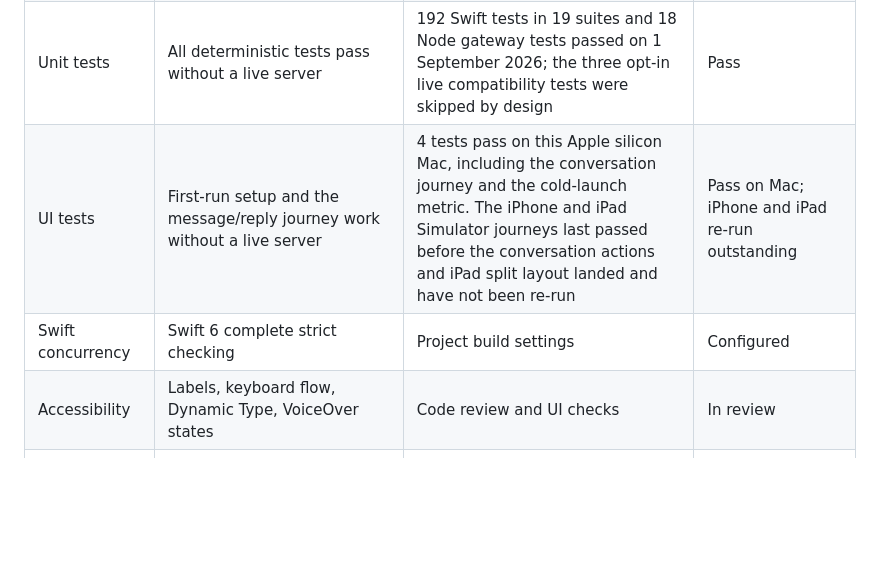
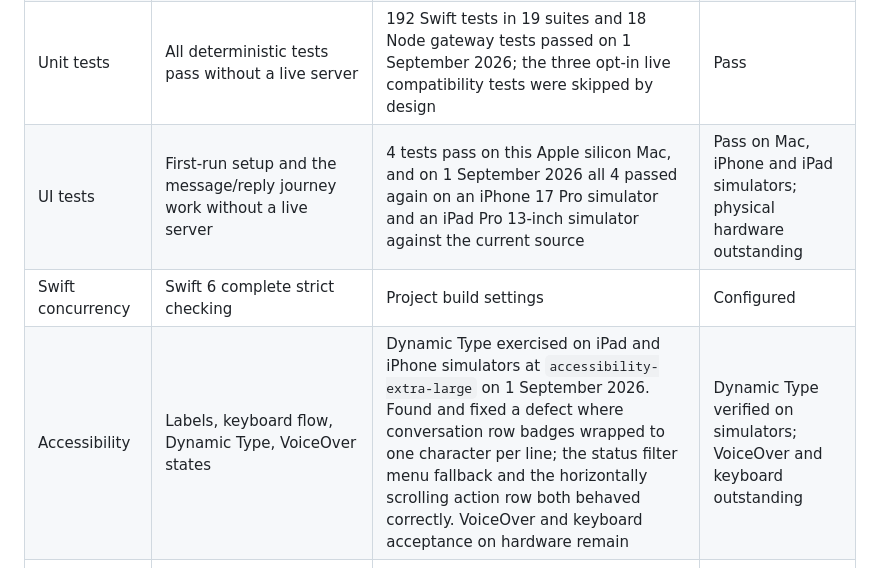
Before and after one commit to N85UK/wootdesk, a Markdown page: docs/RELEASE_READINESS.md, the part around the change. Rendered like a GitHub page; blank space fills up the shorter version.

Commit message:
docs: record the simulator UI re-runs and the Dynamic Type sweep
The iPhone and iPad UI journeys had not been re-run since the conversation
actions and the iPad split layout landed, which G4 recorded as a caveat. Both
suites were re-run on 1 September 2026, 4 of 4 passing on an iPhone 17 Pro and
an iPad Pro 13-inch simulator.

The same session exercised Dynamic Type at accessibility-extra-large on both
form factors. That found the conversation row badge defect fixed in 7927f60,
and confirmed the status filter menu fallback and the horizontally scrolling
conversation action row behave as designed.

Test count moves to 194 in 19 suites. Physical-hardware runs, VoiceOver and
keyboard acceptance remain outstanding.

```diff
--- a/docs/RELEASE_READINESS.md
+++ b/docs/RELEASE_READINESS.md
@@ -112,9 +112,9 @@ No platform version has been submitted for App Review.
 | macOS build | Debug app builds | Generic macOS build passed | Pass |
 | iOS build | Generic Simulator destination builds | Generic iOS Simulator build passed | Pass |
 | Unit tests | All deterministic tests pass without a live server | 192 Swift tests in 19 suites and 18 Node gateway tests passed on 1 September 2026; the three opt-in live compatibility tests were skipped by design | Pass |
-| UI tests | First-run setup and the message/reply journey work without a live server | 4 tests pass on this Apple silicon Mac, including the conversation journey and the cold-launch metric. The iPhone and iPad Simulator journeys last passed before the conversation actions and iPad split layout landed and have not been re-run | Pass on Mac; iPhone and iPad re-run outstanding |
+| UI tests | First-run setup and the message/reply journey work without a live server | 4 tests pass on this Apple silicon Mac, and on 1 September 2026 all 4 passed again on an iPhone 17 Pro simulator and an iPad Pro 13-inch simulator against the current source | Pass on Mac, iPhone and iPad simulators; physical hardware outstanding |
 | Swift concurrency | Swift 6 complete strict checking | Project build settings | Configured |
-| Accessibility | Labels, keyboard flow, Dynamic Type, VoiceOver states | Code review and UI checks | In review |
+| Accessibility | Labels, keyboard flow, Dynamic Type, VoiceOver states | Dynamic Type exercised on iPad and iPhone simulators at `accessibility-extra-large` on 1 September 2026. Found and fixed a defect where conversation row badges wrapped to one character per line; the status filter menu fallback and the horizontally scrolling action row both behaved correctly. VoiceOver and keyboard acceptance on hardware remain | Dynamic Type verified on simulators; VoiceOver and keyboard outstanding |
 | Security | Keychain, HTTPS, sandbox, no secret logging | Security tests and local sandbox launch verification passed | Pass for source build |
 | Privacy | No analytics, tracking, or live AI | Manifest copied into macOS and iOS app bundles | Pass for source build |
 | Notification system source | Permission, cold-launch routing, secure enrolment, APNs rotation, removal, webhook filtering, and encrypted storage work without exposing tokens or message content | Dedicated Swift client tests, 18 Node gateway tests, and unsigned macOS and iOS Simulator builds | Pass for source; Apple activation, deployment, and devices blocked |
```
Also changed, not shown: docs/DELIVERY.md (+1 -1 lines).
